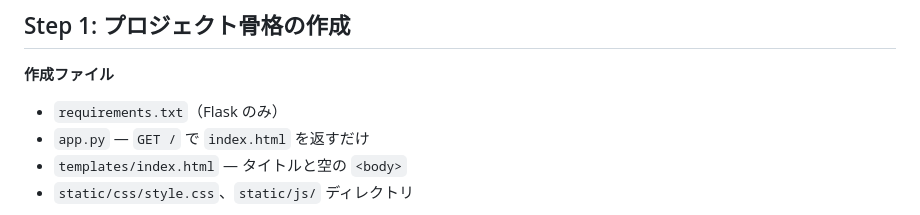
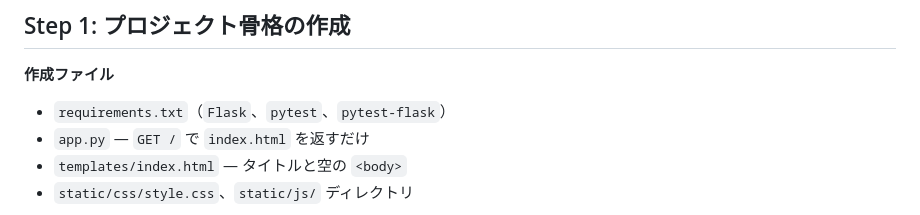
Before and after one commit to masaki-gomado/20260417, a Markdown page: 1.pomodoro/plan.md, the part around the change. Drawn GitHub-style.

Commit message:
Update 1.pomodoro/plan.md
Co-authored-by: Copilot <175728472+Copilot@users.noreply.github.com>

```diff
--- a/1.pomodoro/plan.md
+++ b/1.pomodoro/plan.md
@@ -10,7 +10,7 @@ Step 2〜5 は DOM 不要なため、HTML/CSS の準備を待たず先行実装
 ## Step 1: プロジェクト骨格の作成
 
 **作成ファイル**
-- `requirements.txt`（Flask のみ）
+- `requirements.txt`（`Flask`、`pytest`、`pytest-flask`）
 - `app.py` — `GET /` で `index.html` を返すだけ
 - `templates/index.html` — タイトルと空の `<body>`
 - `static/css/style.css`、`static/js/` ディレクトリ
```
